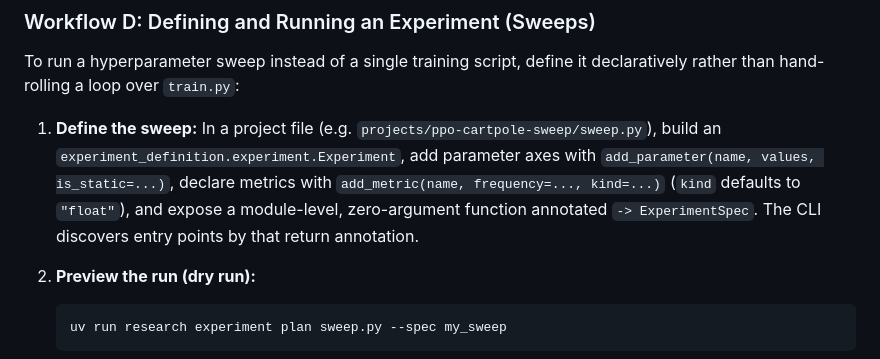
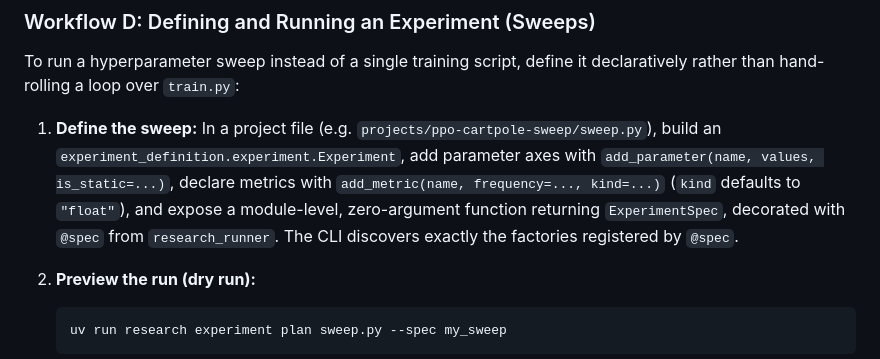
Before and after one commit to andnp/jax-research-template, a Markdown page: docs/workflow.md, the part around the change. Rendered like a GitHub page.

Commit message:
docs(workflow): describe registry-based spec discovery
The CLI discovers spec factories via @spec registration, not by
inspecting a return-type annotation.

Co-Authored-By: Claude Opus 5 (1M context) <noreply@anthropic.com>

````diff
--- a/docs/workflow.md
+++ b/docs/workflow.md
@@ -124,7 +124,7 @@ When a shared library (e.g., `rl-agents`) needs custom modifications that are ex
 To run a hyperparameter sweep instead of a single training script, define it declaratively rather than hand-rolling a loop over `train.py`:
 
 1. **Define the sweep:**
-   In a project file (e.g. `projects/ppo-cartpole-sweep/sweep.py`), build an `experiment_definition.experiment.Experiment`, add parameter axes with `add_parameter(name, values, is_static=...)`, declare metrics with `add_metric(name, frequency=..., kind=...)` (`kind` defaults to `"float"`), and expose a module-level, zero-argument function annotated `-> ExperimentSpec`. The CLI discovers entry points by that return annotation.
+   In a project file (e.g. `projects/ppo-cartpole-sweep/sweep.py`), build an `experiment_definition.experiment.Experiment`, add parameter axes with `add_parameter(name, values, is_static=...)`, declare metrics with `add_metric(name, frequency=..., kind=...)` (`kind` defaults to `"float"`), and expose a module-level, zero-argument function returning `ExperimentSpec`, decorated with `@spec` from `research_runner`. The CLI discovers exactly the factories registered by `@spec`.
 
 2. **Preview the run (dry run):**
    ```bash
````
